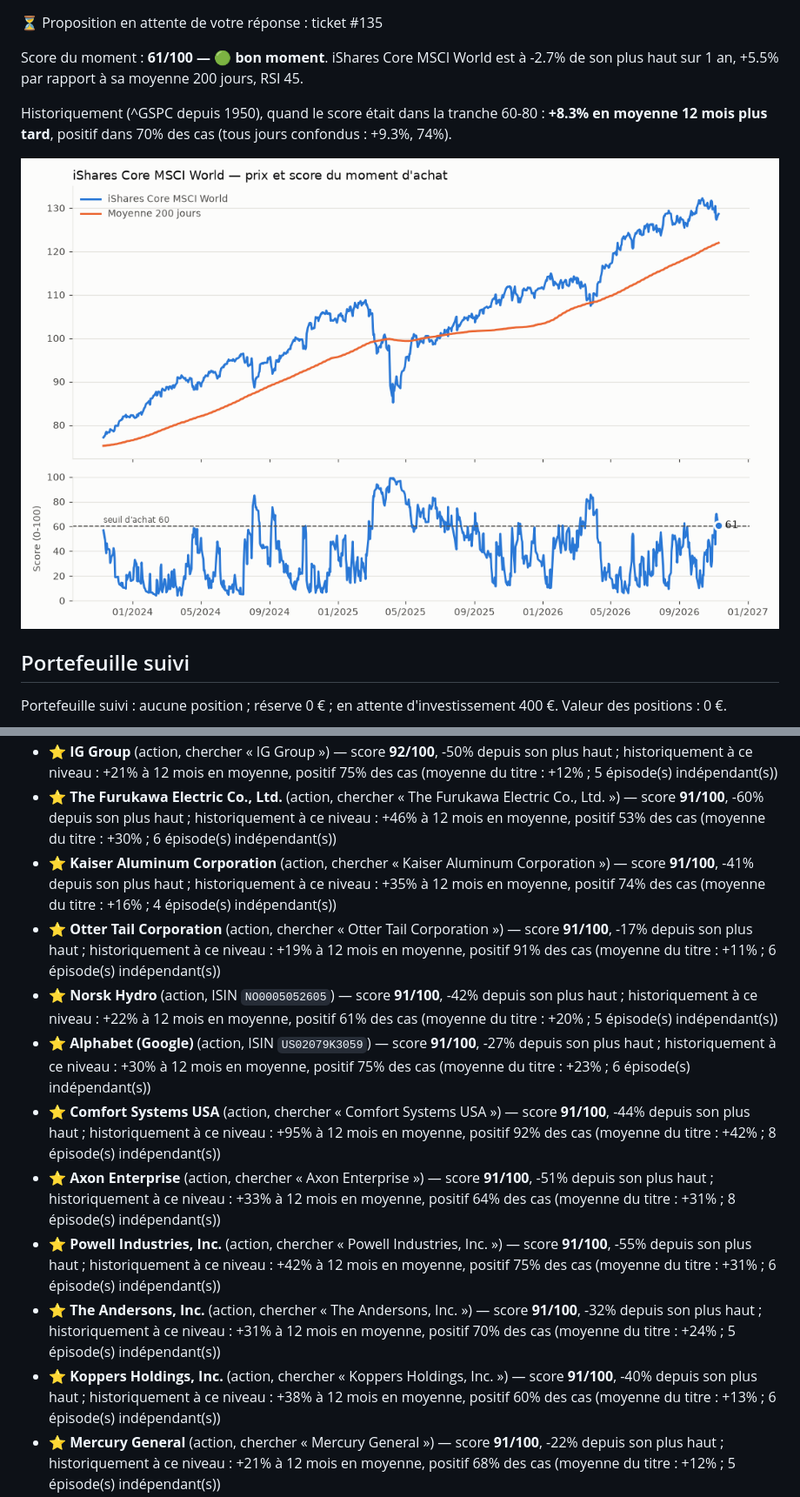
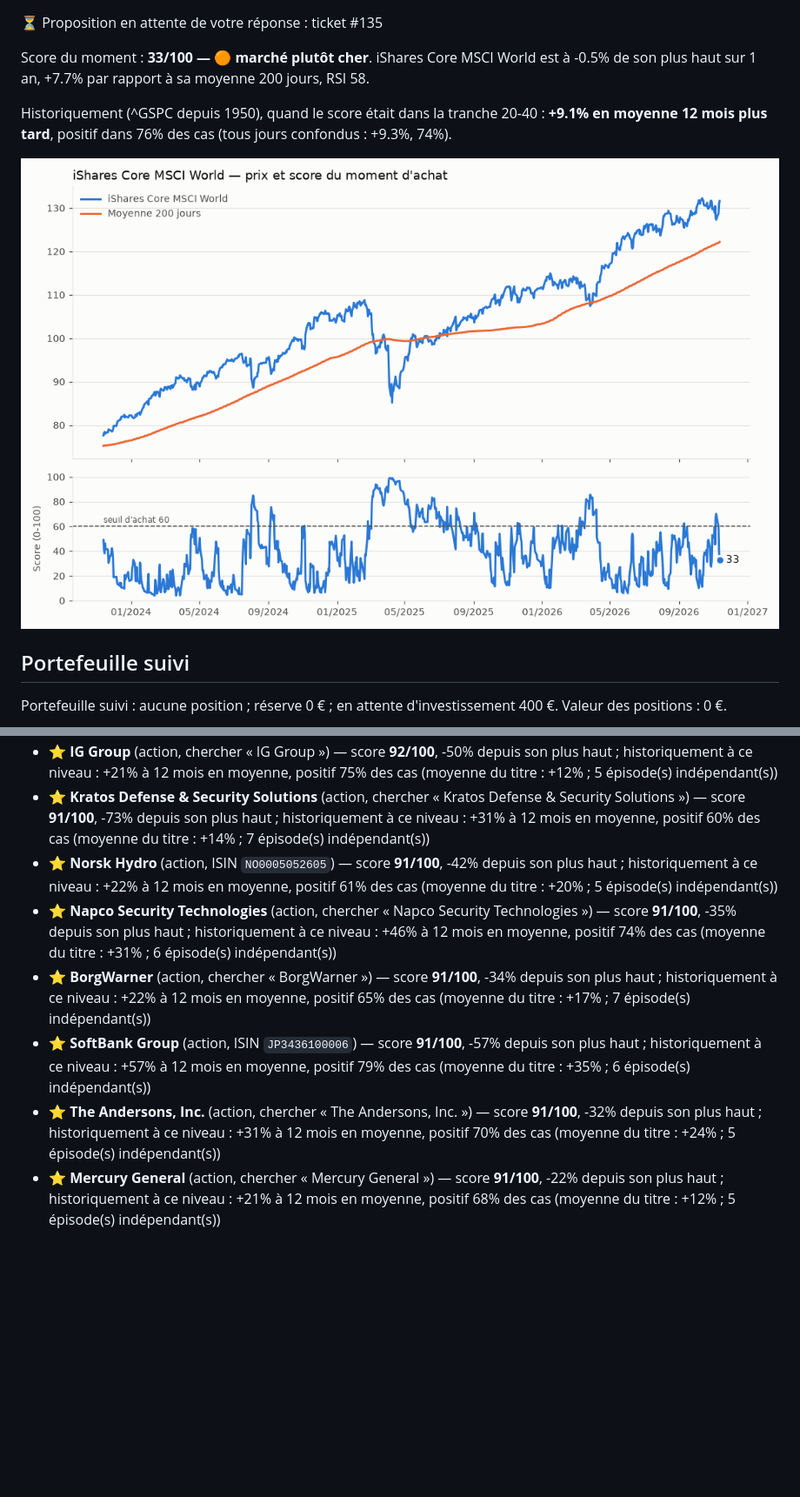
Before and after one commit to 4s7dnm4gjy-cell/Bot-claude, a Markdown page: rapports/tableau-de-bord.md, 2 parts joined by grey strips. Shown at 87% size. GitHub-like rendering; pictures changed too: rapports/marche.png; blank space fills up the shorter version.

```diff
--- a/rapports/tableau-de-bord.md
+++ b/rapports/tableau-de-bord.md
@@ -2,9 +2,9 @@
 
 ⏳ Proposition en attente de votre réponse : ticket #135
 
-Score du moment : **61/100 — 🟢 bon moment**. iShares Core MSCI World est à -2.7% de son plus haut sur 1 an, +5.5% par rapport à sa moyenne 200 jours, RSI 45.
+Score du moment : **33/100 — 🟠 marché plutôt cher**. iShares Core MSCI World est à -0.5% de son plus haut sur 1 an, +7.7% par rapport à sa moyenne 200 jours, RSI 58.
 
-Historiquement (^GSPC depuis 1950), quand le score était dans la tranche 60-80 : **+8.3% en moyenne 12 mois plus tard**, positif dans 70% des cas (tous jours confondus : +9.3%, 74%).
+Historiquement (^GSPC depuis 1950), quand le score était dans la tranche 20-40 : **+9.1% en moyenne 12 mois plus tard**, positif dans 76% des cas (tous jours confondus : +9.3%, 74%).
 
 ![Marché](marche.png)
 
@@ -93,12 +100,8 @@ Apport mensuel : 200 € — proposé dès que le score atteint 60, au plus tard
 - ⭐ **IG Group** (action, chercher « IG Group ») — score **92/100**, -50% depuis son plus haut ; historiquement à ce niveau : +21% à 12 mois en moyenne, positif 75% des cas (moyenne du titre : +12% ; 5 épisode(s) indépendant(s))
-- ⭐ **The Furukawa Electric Co., Ltd.** (action, chercher « The Furukawa Electric Co., Ltd. ») — score **91/100**, -60% depuis son plus haut ; historiquement à ce niveau : +46% à 12 mois en moyenne, positif 53% des cas (moyenne du titre : +30% ; 6 épisode(s) indépendant(s))
-- ⭐ **Kaiser Aluminum Corporation** (action, chercher « Kaiser Aluminum Corporation ») — score **91/100**, -41% depuis son plus haut ; historiquement à ce niveau : +35% à 12 mois en moyenne, positif 74% des cas (moyenne du titre : +16% ; 4 épisode(s) indépendant(s))
-- ⭐ **Otter Tail Corporation** (action, chercher « Otter Tail Corporation ») — score **91/100**, -17% depuis son plus haut ; historiquement à ce niveau : +19% à 12 mois en moyenne, positif 91% des cas (moyenne du titre : +11% ; 6 épisode(s) indépendant(s))
+- ⭐ **Kratos Defense & Security Solutions** (action, chercher « Kratos Defense & Security Solutions ») — score **91/100**, -73% depuis son plus haut ; historiquement à ce niveau : +31% à 12 mois en moyenne, positif 60% des cas (moyenne du titre : +14% ; 7 épisode(s) indépendant(s))
 - ⭐ **Norsk Hydro** (action, ISIN `NO0005052605`) — score **91/100**, -42% depuis son plus haut ; historiquement à ce niveau : +22% à 12 mois en moyenne, positif 61% des cas (moyenne du titre : +20% ; 5 épisode(s) indépendant(s))
-- ⭐ **Alphabet (Google)** (action, ISIN `US02079K3059`) — score **91/100**, -27% depuis son plus haut ; historiquement à ce niveau : +30% à 12 mois en moyenne, positif 75% des cas (moyenne du titre : +23% ; 6 épisode(s) indépendant(s))
-- ⭐ **Comfort Systems USA** (action, chercher « Comfort Systems USA ») — score **91/100**, -44% depuis son plus haut ; historiquement à ce niveau : +95% à 12 mois en moyenne, positif 92% des cas (moyenne du titre : +42% ; 8 épisode(s) indépendant(s))
-- ⭐ **Axon Enterprise** (action, chercher « Axon Enterprise ») — score **91/100**, -51% depuis son plus haut ; historiquement à ce niveau : +33% à 12 mois en moyenne, positif 64% des cas (moyenne du titre : +31% ; 8 épisode(s) indépendant(s))
-- ⭐ **Powell Industries, Inc.** (action, chercher « Powell Industries, Inc. ») — score **91/100**, -55% depuis son plus haut ; historiquement à ce niveau : +42% à 12 mois en moyenne, positif 75% des cas (moyenne du titre : +31% ; 6 épisode(s) indépendant(s))
+- ⭐ **Napco Security Technologies** (action, chercher « Napco Security Technologies ») — score **91/100**, -35% depuis son plus haut ; historiquement à ce niveau : +46% à 12 mois en moyenne, positif 74% des cas (moyenne du titre : +31% ; 6 épisode(s) indépendant(s))
+- ⭐ **BorgWarner** (action, chercher « BorgWarner ») — score **91/100**, -34% depuis son plus haut ; historiquement à ce niveau : +22% à 12 mois en moyenne, positif 65% des cas (moyenne du titre : +17% ; 7 épisode(s) indépendant(s))
+- ⭐ **SoftBank Group** (action, ISIN `JP3436100006`) — score **91/100**, -57% depuis son plus haut ; historiquement à ce niveau : +57% à 12 mois en moyenne, positif 79% des cas (moyenne du titre : +35% ; 6 épisode(s) indépendant(s))
 - ⭐ **The Andersons, Inc.** (action, chercher « The Andersons, Inc. ») — score **91/100**, -32% depuis son plus haut ; historiquement à ce niveau : +31% à 12 mois en moyenne, positif 70% des cas (moyenne du titre : +24% ; 5 épisode(s) indépendant(s))
-- ⭐ **Koppers Holdings, Inc.** (action, chercher « Koppers Holdings, Inc. ») — score **91/100**, -40% depuis son plus haut ; historiquement à ce niveau : +38% à 12 mois en moyenne, positif 60% des cas (moyenne du titre : +13% ; 6 épisode(s) indépendant(s))
 - ⭐ **Mercury General** (action, chercher « Mercury General ») — score **91/100**, -22% depuis son plus haut ; historiquement à ce niveau : +21% à 12 mois en moyenne, positif 68% des cas (moyenne du titre : +12% ; 5 épisode(s) indépendant(s))
```
Also changed, not shown: other parts of rapports/tableau-de-bord.md (+81 -78 lines), 2 other files.
